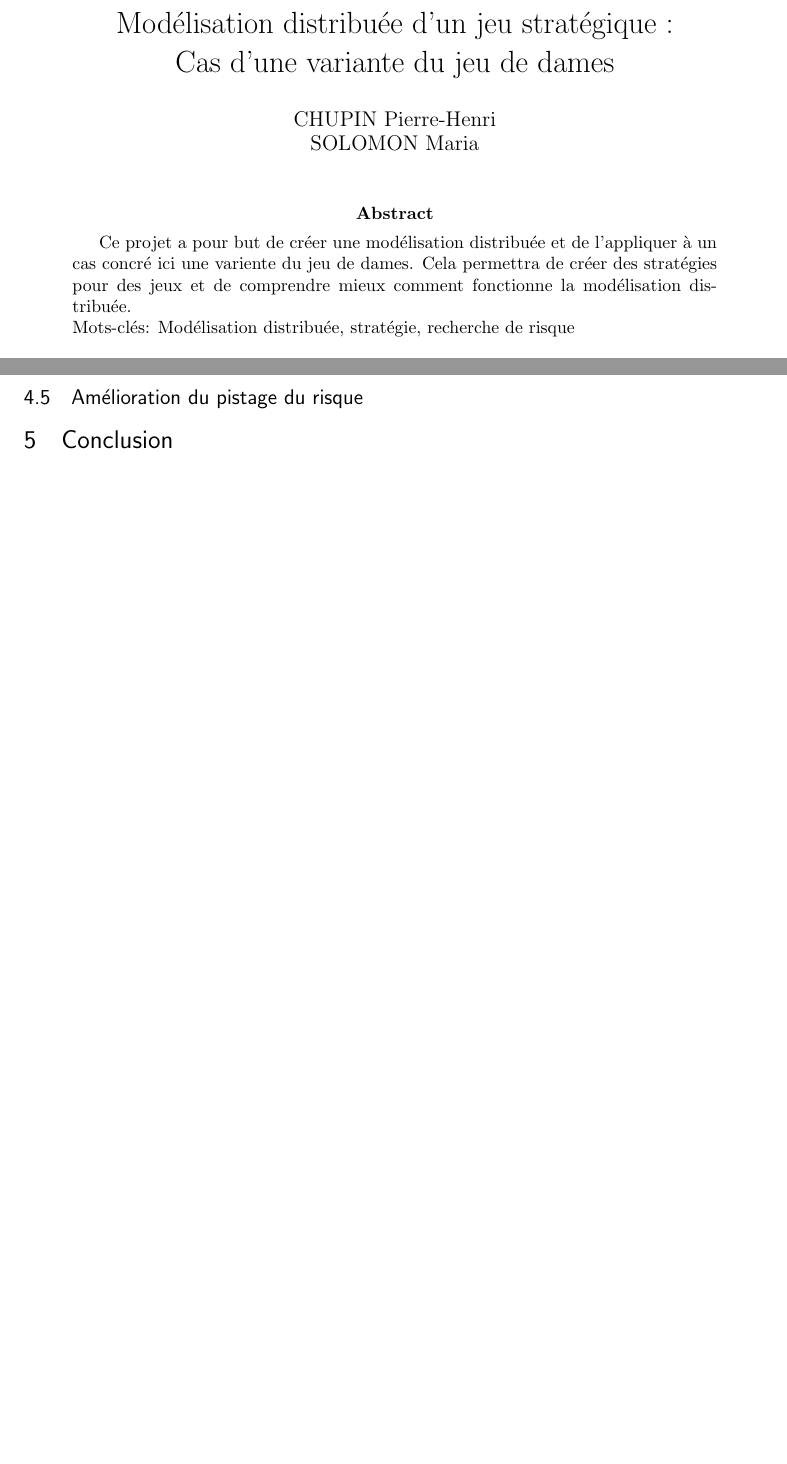
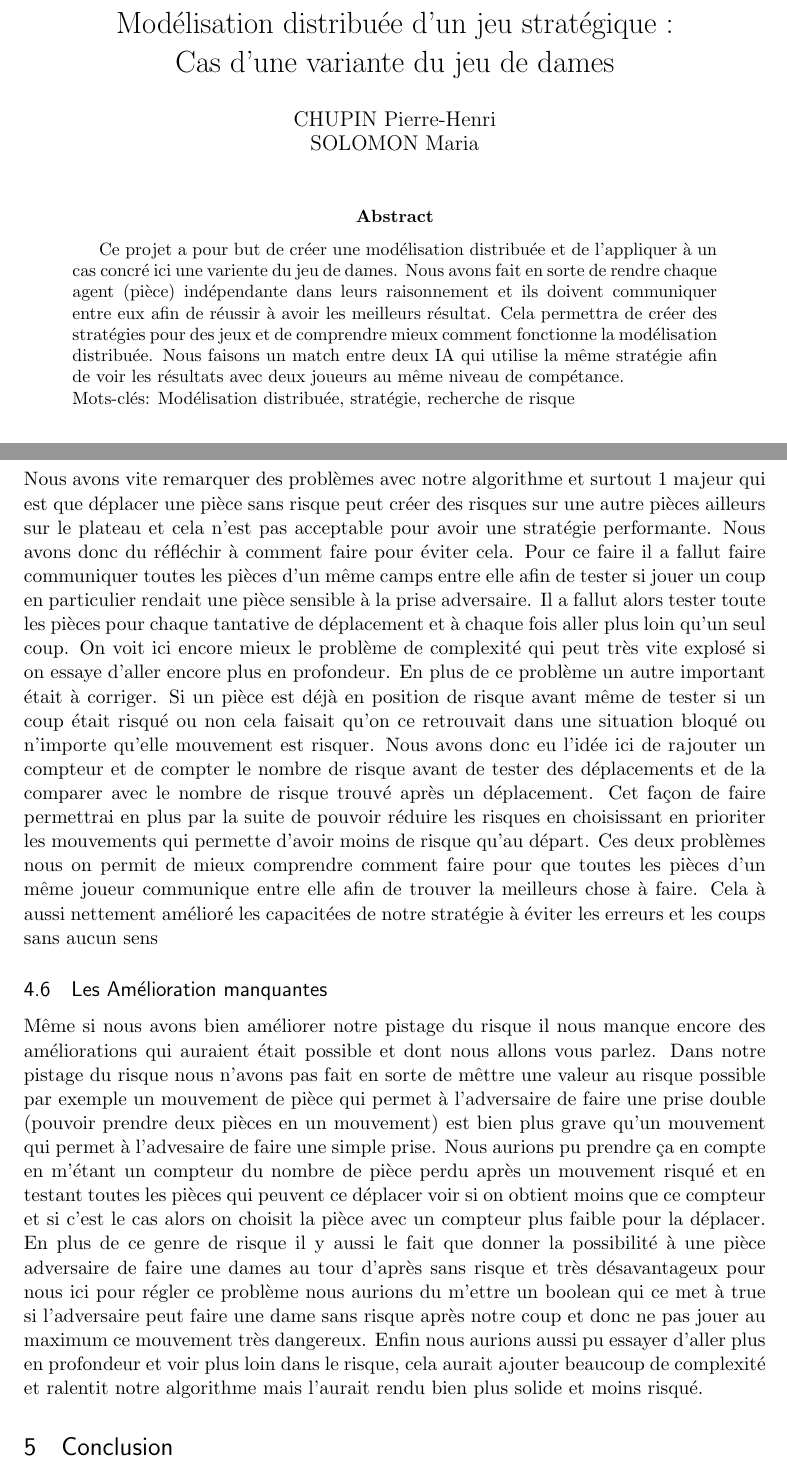
Before and after one commit to Chupin-Pierre-Henri/pom_dame, a LaTeX paper (rapport/rapport.tex): two parts of pages 1 and 4 of 4, joined at a grey line, cut so that both start at the same text, the shorter picture padded with empty space. Compiled offline with pdfLaTeX.

Commit message:
ajout de contenu dans le rapport sur la partie coup risqué

```diff
--- a/rapport/rapport.tex
+++ b/rapport/rapport.tex
@@ -63,7 +63,7 @@
 \maketitle
 
 \begin{abstract}
-Ce  projet  a  pour  but  de  créer  une modélisation distribuée et de l'appliquer à un cas concré ici une variente du jeu de dames. Cela permettra de créer des stratégies pour des jeux et de comprendre mieux comment fonctionne la modélisation distribuée. \\
+Ce  projet  a  pour  but  de  créer  une modélisation distribuée et de l'appliquer à un cas concré ici une variente du jeu de dames. Nous avons fait en sorte de rendre chaque agent (pièce) indépendante dans leurs raisonnement et ils doivent communiquer entre eux afin de réussir à avoir les meilleurs résultat. Cela permettra de créer des stratégies pour des jeux et de comprendre mieux comment fonctionne la modélisation distribuée. Nous faisons un match entre deux IA qui utilise la même stratégie afin de voir les résultats avec deux joueurs au même niveau de compétance. \\
 Mots-clés: Modélisation distribuée, stratégie, recherche de risque
 \end{abstract}
 \section{Introduction}
@@ -116,7 +116,10 @@ Avant de pouvoir commencer à aller loin dans la modélisation distribuée nous
 Il y avait comme soucis majeur le choix des pièces à déplacer une fois les coups obligatoires joué. Nous avons donc du réfléchir à comment faire pour éviter les mouvements mauvais (qui nous font perdre des pièces juste après). Pour ce faire nous avons cherché des algorithmes connu qui sont utilisé pour ce genre de problème. C'est le cas de l'algorithme min-max qui nous a inspiré. Le but est de tester à chaque fois qu'on prévoit de déplacer une pièce si cela est risqué pour elle ou non. Pour ce faire nous avons eu besoin de créer une fonction récursive qui test si la pièce que l'on veut jouer sera en danger si on l'a joue. Cela fait partie de la première étape de la fonction car le but de l'algorithme min-max est de fabriquer un arbre de toutes les possibilitées possible de mouvement et de déscendre le plus possible en profondeur. Le problème entant que l'arbre devient extrémement grand très rapidement. Exemple si on peut déplacer 10 pièce différentes et chacune à deux position différentes on aura un arbre degrès 20 sur le noeud racine mais cela ne s'arrete pas la car si on veut déscendre d'un cran et voir le déplacement que l'adversaire pourrait faire en réponse alors on a pour chaque neud touts les mouvements possible de l'adversaire et rappelon que nous donné la possibilité de déplacer au choix 1 à N pièce par coups ce qui augmente le nombre de déplacement adversaire possible et donc augmente la taille de l'arbre. C'est pour cet raison que nous avons voulu limité notre parcoure en profondeur de l'arbre et la façon dont nous cherchons dans l'arbre. au lieu de simuler tous l'arbre puis de chercher dedans nous le simulon petit à petit et nous arrêtons des que l'ont a trouvé un mouvement satisfaisant. Pour ce faire nous prenons les pièces une à une et quand elle peut ce déplacer alors nous testons si après avoir fait ce déplacement elle risque de se faire prendre par l'adversaire et si c'est le cas alors nous la jouons pas. au contraire si elle peut ce déplacer sans risque alors elle est joué et nous arretons de vérifier des que nous avons joué le nombre maximum de pièce possible dans notre coup ce qui fait que nous créons que petit à petit l'abre des coups possible afin de limiter la taille de celui ci. Bien sur cela implique des limites car certaines fois un coups sans risque par rapport à un autre est plus efficace.
 
 \subsection{Amélioration du pistage du risque}
+Nous avons vite remarquer des problèmes avec notre algorithme et surtout 1 majeur qui est que déplacer une pièce sans risque peut créer des risques sur une autre pièces ailleurs sur le plateau et cela n'est pas acceptable pour avoir une stratégie performante. Nous avons donc du réfléchir à comment faire pour éviter cela. Pour ce faire il a fallut faire communiquer toutes les pièces d'un même camps entre elle afin de tester si jouer un coup en particulier rendait une pièce sensible à la prise adversaire. Il a fallut alors tester toute les pièces pour chaque tantative de déplacement et à chaque fois aller plus loin qu'un seul coup. On voit ici encore mieux le problème de complexité qui peut très vite explosé si on essaye d'aller encore plus en profondeur. En plus de ce problème un autre important était à corriger. Si un pièce est déjà en position de risque avant même de tester si un coup était risqué ou non cela faisait qu'on ce retrouvait dans une situation bloqué ou n'importe qu'elle mouvement est risquer. Nous avons donc eu l'idée ici de rajouter un compteur et de compter le nombre de risque avant de tester des déplacements et de la comparer avec le nombre de risque trouvé après un déplacement. Cet façon de faire permettrai en plus par la suite de pouvoir réduire les risques en choisissant en prioriter les mouvements qui permette d'avoir moins de risque qu'au départ. Ces deux problèmes nous on permit de mieux comprendre comment faire pour que toutes les pièces d'un même joueur communique entre elle afin de trouver la meilleurs chose à faire. Cela à aussi nettement amélioré les capacitées de notre stratégie à éviter les erreurs et les coups sans aucun sens
 
+\subsection{Les Amélioration manquantes}
+Même si nous avons bien améliorer notre pistage du risque il nous manque encore des améliorations qui auraient était possible et dont nous allons vous parlez. Dans notre pistage du risque nous n'avons pas fait en sorte de mêttre une valeur au risque possible par exemple un mouvement de pièce qui permet à l'adversaire de faire une prise double (pouvoir prendre deux pièces en un mouvement) est bien plus grave qu'un mouvement qui permet à l'advesaire de faire une simple prise. Nous aurions pu prendre ça en compte en m'étant un compteur du nombre de pièce perdu après un mouvement risqué et en testant toutes les pièces qui peuvent ce déplacer voir si on obtient moins que ce compteur et si c'est le cas alors on choisit la pièce avec un compteur plus faible pour la déplacer. En plus de ce genre de risque il y aussi le fait que donner la possibilité à une pièce adversaire de faire une dames au tour d'après sans risque et très désavantageux pour nous ici pour régler ce problème nous aurions du m'ettre un boolean qui ce met à true si l'adversaire peut faire une dame sans risque après notre coup et donc ne pas jouer au maximum ce mouvement très dangereux. Enfin nous aurions aussi pu essayer d'aller plus en profondeur et voir plus loin dans le risque, cela aurait ajouter beaucoup de complexité et ralentit notre algorithme mais l'aurait rendu bien plus solide et moins risqué.
 
 \section{Conclusion}
 
```
Also changed, not shown: rapport/rapport.pdf, 3 other files.
